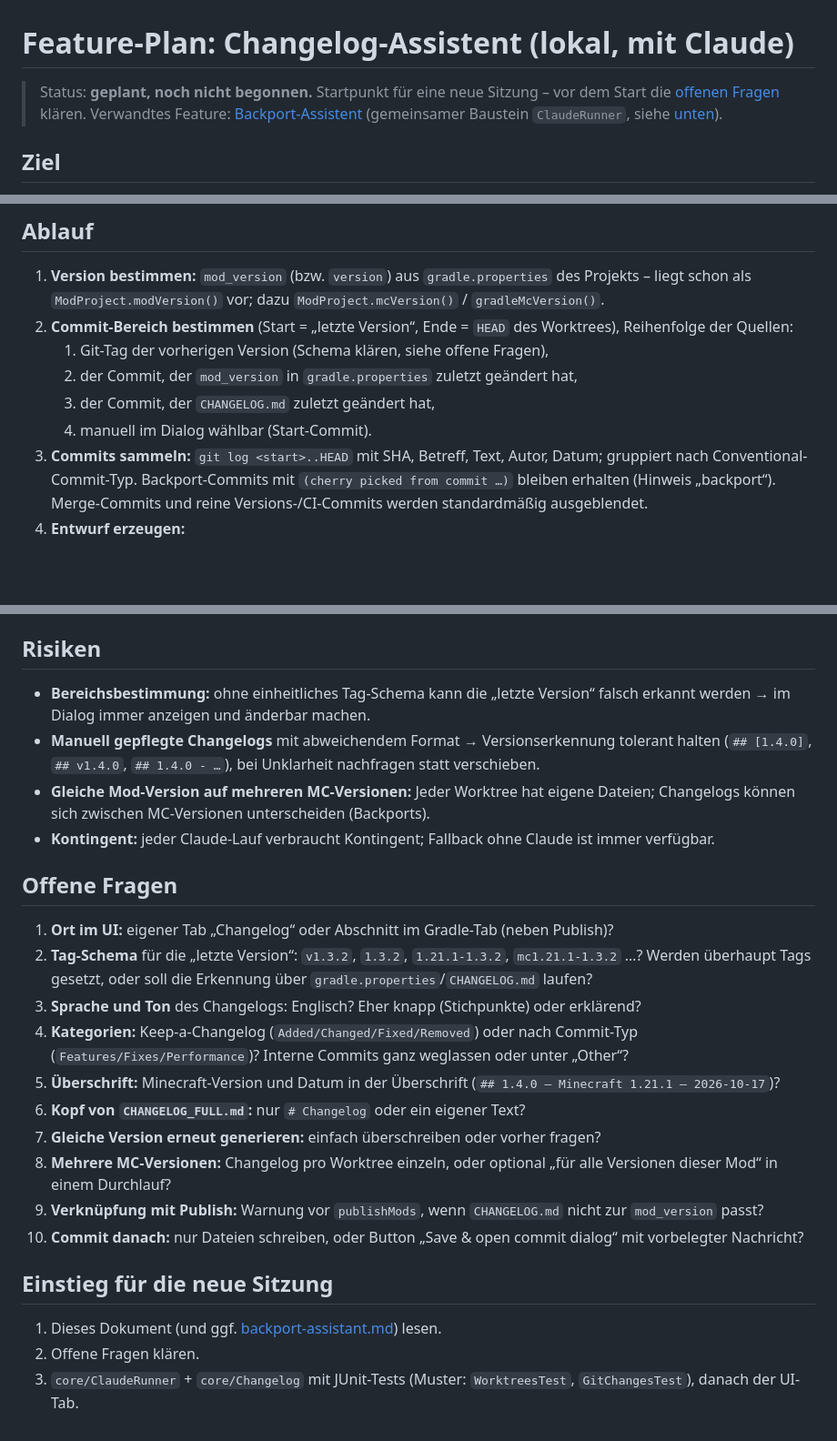
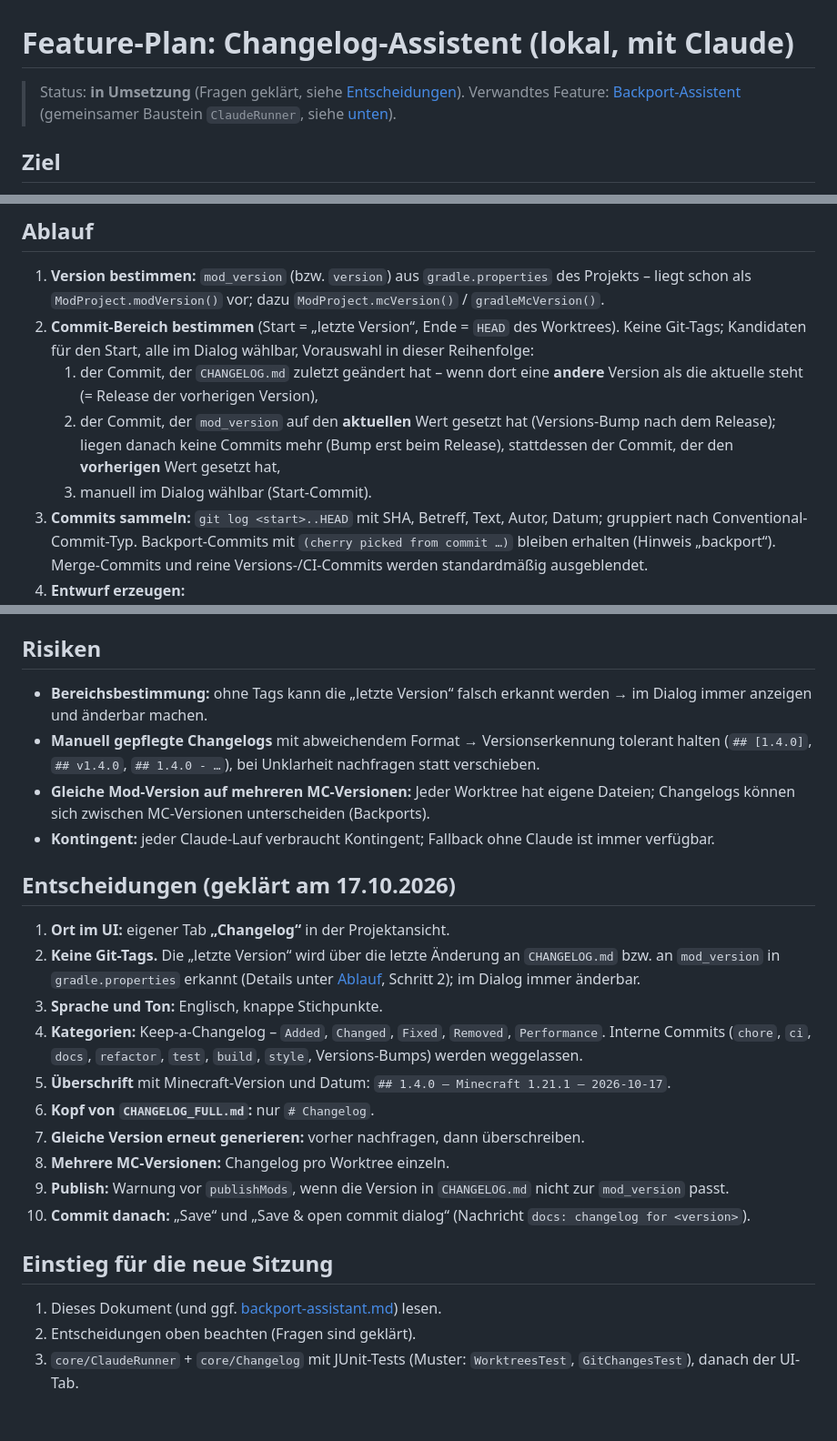
Before and after one commit to Stein-N/Project-Manager, a Markdown page: docs/changelog-assistant.md, 3 parts joined by grey strips. Shown at 91% size. Drawn GitHub-style; blank space fills up the shorter version.

```diff
--- a/docs/changelog-assistant.md
+++ b/docs/changelog-assistant.md
@@ -1,7 +1,7 @@
 # Feature-Plan: Changelog-Assistent (lokal, mit Claude)
 
-> Status: **geplant, noch nicht begonnen.** Startpunkt für eine neue Sitzung – vor dem Start die
-> [offenen Fragen](#offene-fragen) klären. Verwandtes Feature: [Backport-Assistent](backport-assistant.md)
+> Status: **in Umsetzung** (Fragen geklärt, siehe [Entscheidungen](#entscheidungen-geklärt-am-17102026)).
+> Verwandtes Feature: [Backport-Assistent](backport-assistant.md)
 > (gemeinsamer Baustein `ClaudeRunner`, siehe [unten](#gemeinsame-bausteine-mit-dem-backport-assistenten)).
 
 ## Ziel
@@ -26,11 +26,14 @@ Anforderungen (wie beim Backport-Assistenten):
 
 1. **Version bestimmen:** `mod_version` (bzw. `version`) aus `gradle.properties` des Projekts – liegt schon als
    `ModProject.modVersion()` vor; dazu `ModProject.mcVersion()` / `gradleMcVersion()`.
-2. **Commit-Bereich bestimmen** (Start = „letzte Version“, Ende = `HEAD` des Worktrees), Reihenfolge der Quellen:
-   1. Git-Tag der vorherigen Version (Schema klären, siehe offene Fragen),
-   2. der Commit, der `mod_version` in `gradle.properties` zuletzt geändert hat,
-   3. der Commit, der `CHANGELOG.md` zuletzt geändert hat,
-   4. manuell im Dialog wählbar (Start-Commit).
+2. **Commit-Bereich bestimmen** (Start = „letzte Version“, Ende = `HEAD` des Worktrees). Keine Git-Tags; Kandidaten
+   für den Start, alle im Dialog wählbar, Vorauswahl in dieser Reihenfolge:
+   1. der Commit, der `CHANGELOG.md` zuletzt geändert hat – wenn dort eine **andere** Version als die aktuelle steht
+      (= Release der vorherigen Version),
+   2. der Commit, der `mod_version` auf den **aktuellen** Wert gesetzt hat (Versions-Bump nach dem Release);
+      liegen danach keine Commits mehr (Bump erst beim Release), stattdessen der Commit, der den **vorherigen** Wert
+      gesetzt hat,
+   3. manuell im Dialog wählbar (Start-Commit).
 3. **Commits sammeln:** `git log <start>..HEAD` mit SHA, Betreff, Text, Autor, Datum; gruppiert nach
    Conventional-Commit-Typ. Backport-Commits mit `(cherry picked from commit …)` bleiben erhalten (Hinweis „backport“).
    Merge-Commits und reine Versions-/CI-Commits werden standardmäßig ausgeblendet.
@@ -137,7 +139,7 @@ Gesamt etwa 1 000–1 400 Zeilen inkl. `ClaudeRunner` und Tests.
 
 ## Risiken
 
-- **Bereichsbestimmung:** ohne einheitliches Tag-Schema kann die „letzte Version“ falsch erkannt werden → im Dialog
+- **Bereichsbestimmung:** ohne Tags kann die „letzte Version“ falsch erkannt werden → im Dialog
   immer anzeigen und änderbar machen.
 - **Manuell gepflegte Changelogs** mit abweichendem Format → Versionserkennung tolerant halten
   (`## [1.4.0]`, `## v1.4.0`, `## 1.4.0 - …`), bei Unklarheit nachfragen statt verschieben.
@@ -145,24 +147,23 @@ Gesamt etwa 1 000–1 400 Zeilen inkl. `ClaudeRunner` und Tests.
   zwischen MC-Versionen unterscheiden (Backports).
 - **Kontingent:** jeder Claude-Lauf verbraucht Kontingent; Fallback ohne Claude ist immer verfügbar.
 
-## Offene Fragen
+## Entscheidungen (geklärt am 17.10.2026)
 
-1. **Ort im UI:** eigener Tab „Changelog“ oder Abschnitt im Gradle-Tab (neben Publish)?
-2. **Tag-Schema** für die „letzte Version“: `v1.3.2`, `1.3.2`, `1.21.1-1.3.2`, `mc1.21.1-1.3.2` …? Werden überhaupt
-   Tags gesetzt, oder soll die Erkennung über `gradle.properties`/`CHANGELOG.md` laufen?
-3. **Sprache und Ton** des Changelogs: Englisch? Eher knapp (Stichpunkte) oder erklärend?
-4. **Kategorien:** Keep-a-Changelog (`Added/Changed/Fixed/Removed`) oder nach Commit-Typ
-   (`Features/Fixes/Performance`)? Interne Commits ganz weglassen oder unter „Other“?
-5. **Überschrift:** Minecraft-Version und Datum in der Überschrift (`## 1.4.0 – Minecraft 1.21.1 – 2026-10-17`)?
-6. **Kopf von `CHANGELOG_FULL.md`:** nur `# Changelog` oder ein eigener Text?
-7. **Gleiche Version erneut generieren:** einfach überschreiben oder vorher fragen?
-8. **Mehrere MC-Versionen:** Changelog pro Worktree einzeln, oder optional „für alle Versionen dieser Mod“ in einem
-   Durchlauf?
-9. **Verknüpfung mit Publish:** Warnung vor `publishMods`, wenn `CHANGELOG.md` nicht zur `mod_version` passt?
-10. **Commit danach:** nur Dateien schreiben, oder Button „Save & open commit dialog“ mit vorbelegter Nachricht?
+1. **Ort im UI:** eigener Tab **„Changelog“** in der Projektansicht.
+2. **Keine Git-Tags.** Die „letzte Version“ wird über die letzte Änderung an `CHANGELOG.md` bzw. an `mod_version`
+   in `gradle.properties` erkannt (Details unter [Ablauf](#ablauf), Schritt 2); im Dialog immer änderbar.
+3. **Sprache und Ton:** Englisch, knappe Stichpunkte.
+4. **Kategorien:** Keep-a-Changelog – `Added`, `Changed`, `Fixed`, `Removed`, `Performance`. Interne Commits
+   (`chore`, `ci`, `docs`, `refactor`, `test`, `build`, `style`, Versions-Bumps) werden weggelassen.
+5. **Überschrift** mit Minecraft-Version und Datum: `## 1.4.0 – Minecraft 1.21.1 – 2026-10-17`.
+6. **Kopf von `CHANGELOG_FULL.md`:** nur `# Changelog`.
+7. **Gleiche Version erneut generieren:** vorher nachfragen, dann überschreiben.
+8. **Mehrere MC-Versionen:** Changelog pro Worktree einzeln.
+9. **Publish:** Warnung vor `publishMods`, wenn die Version in `CHANGELOG.md` nicht zur `mod_version` passt.
+10. **Commit danach:** „Save“ und „Save & open commit dialog“ (Nachricht `docs: changelog for <version>`).
 
 ## Einstieg für die neue Sitzung
 
 1. Dieses Dokument (und ggf. [backport-assistant.md](backport-assistant.md)) lesen.
-2. Offene Fragen klären.
+2. Entscheidungen oben beachten (Fragen sind geklärt).
 3. `core/ClaudeRunner` + `core/Changelog` mit JUnit-Tests (Muster: `WorktreesTest`, `GitChangesTest`), danach der UI-Tab.
```
Also changed, not shown: other parts of docs/changelog-assistant.md (+1 -2 lines), docs/backport-assistant.md (+19 -25 lines).
